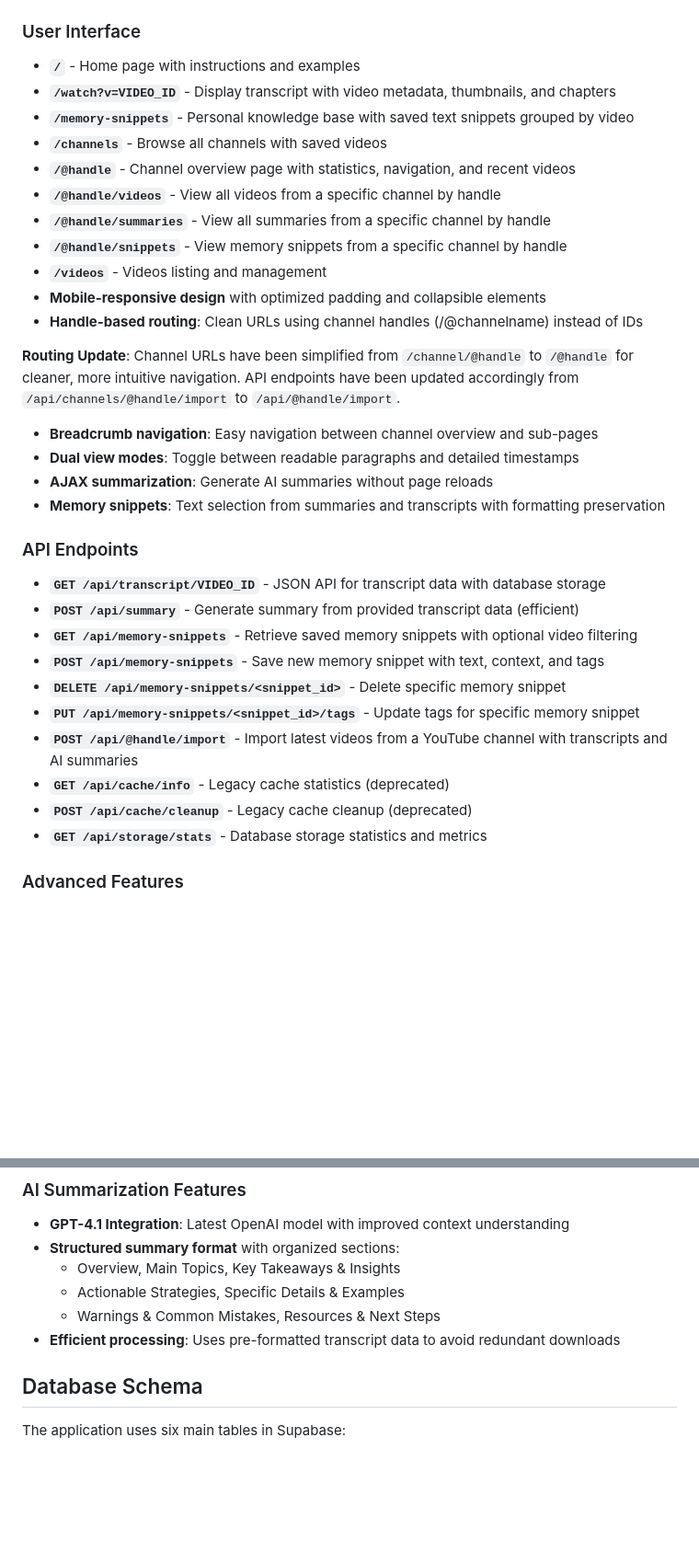
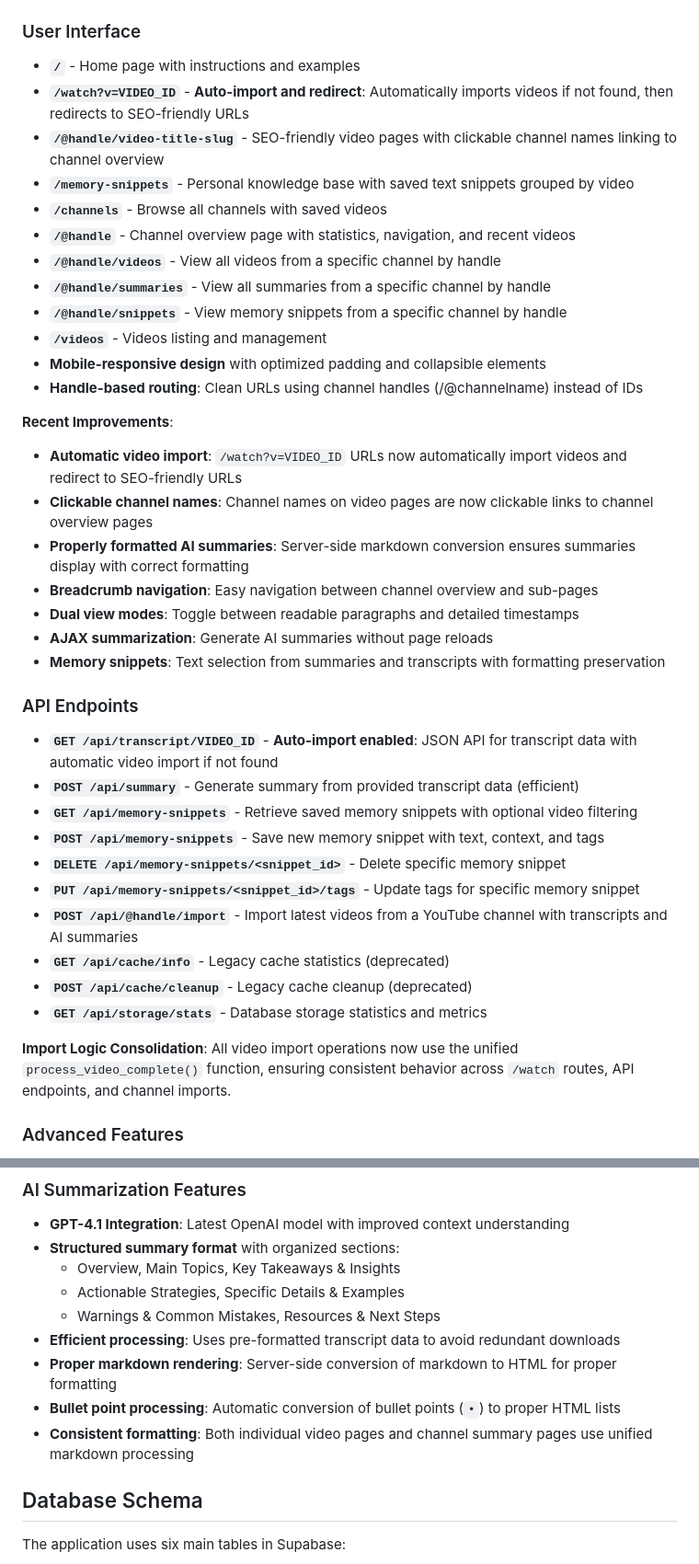
Before and after one commit to nickita-khylkouski/youtube-deepsummary, a Markdown page: CLAUDE.md, 2 parts joined by grey strips. Shown at 92% size. Drawn GitHub-style; blank space fills up the shorter version.

```diff
--- a/CLAUDE.md
+++ b/CLAUDE.md
@@ -143,7 +146,8 @@ docker run -p 33079:33079 \
 
 ### User Interface
 - **`/`** - Home page with instructions and examples
-- **`/watch?v=VIDEO_ID`** - Display transcript with video metadata, thumbnails, and chapters
+- **`/watch?v=VIDEO_ID`** - **Auto-import and redirect**: Automatically imports videos if not found, then redirects to SEO-friendly URLs
+- **`/@handle/video-title-slug`** - SEO-friendly video pages with clickable channel names linking to channel overview
 - **`/memory-snippets`** - Personal knowledge base with saved text snippets grouped by video
 - **`/channels`** - Browse all channels with saved videos
 - **`/@handle`** - Channel overview page with statistics, navigation, and recent videos
@@ -154,14 +158,17 @@ docker run -p 33079:33079 \
 - **Mobile-responsive design** with optimized padding and collapsible elements
 - **Handle-based routing**: Clean URLs using channel handles (/@channelname) instead of IDs
 
-**Routing Update**: Channel URLs have been simplified from `/channel/@handle` to `/@handle` for cleaner, more intuitive navigation. API endpoints have been updated accordingly from `/api/channels/@handle/import` to `/api/@handle/import`.
+**Recent Improvements**:
+- **Automatic video import**: `/watch?v=VIDEO_ID` URLs now automatically import videos and redirect to SEO-friendly URLs
+- **Clickable channel names**: Channel names on video pages are now clickable links to channel overview pages
+- **Properly formatted AI summaries**: Server-side markdown conversion ensures summaries display with correct formatting
 - **Breadcrumb navigation**: Easy navigation between channel overview and sub-pages
 - **Dual view modes**: Toggle between readable paragraphs and detailed timestamps
 - **AJAX summarization**: Generate AI summaries without page reloads
 - **Memory snippets**: Text selection from summaries and transcripts with formatting preservation
 
 ### API Endpoints
-- **`GET /api/transcript/VIDEO_ID`** - JSON API for transcript data with database storage
+- **`GET /api/transcript/VIDEO_ID`** - **Auto-import enabled**: JSON API for transcript data with automatic video import if not found
 - **`POST /api/summary`** - Generate summary from provided transcript data (efficient)
 - **`GET /api/memory-snippets`** - Retrieve saved memory snippets with optional video filtering
 - **`POST /api/memory-snippets`** - Save new memory snippet with text, context, and tags
@@ -171,6 +178,8 @@ docker run -p 33079:33079 \
 - **`GET /api/cache/info`** - Legacy cache statistics (deprecated)
 - **`POST /api/cache/cleanup`** - Legacy cache cleanup (deprecated)
 - **`GET /api/storage/stats`** - Database storage statistics and metrics
+
+**Import Logic Consolidation**: All video import operations now use the unified `process_video_complete()` function, ensuring consistent behavior across `/watch` routes, API endpoints, and channel imports.
 
 ### Advanced Features
 - **Chapter Organization**: Automatic detection and display of video chapters
@@ -217,6 +226,9 @@ docker run -p 33079:33079 \
   - Actionable Strategies, Specific Details & Examples
   - Warnings & Common Mistakes, Resources & Next Steps
 - **Efficient processing**: Uses pre-formatted transcript data to avoid redundant downloads
+- **Proper markdown rendering**: Server-side conversion of markdown to HTML for proper formatting
+- **Bullet point processing**: Automatic conversion of bullet points (`•`) to proper HTML lists
+- **Consistent formatting**: Both individual video pages and channel summary pages use unified markdown processing
 
 ## Database Schema
 
```
Also changed, not shown: other parts of CLAUDE.md (+5 -2 lines), README.md (+16 -5 lines).
